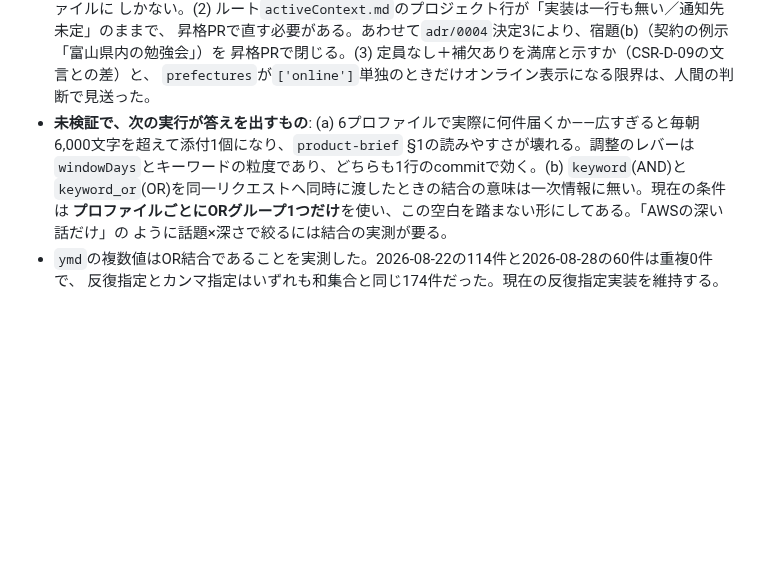
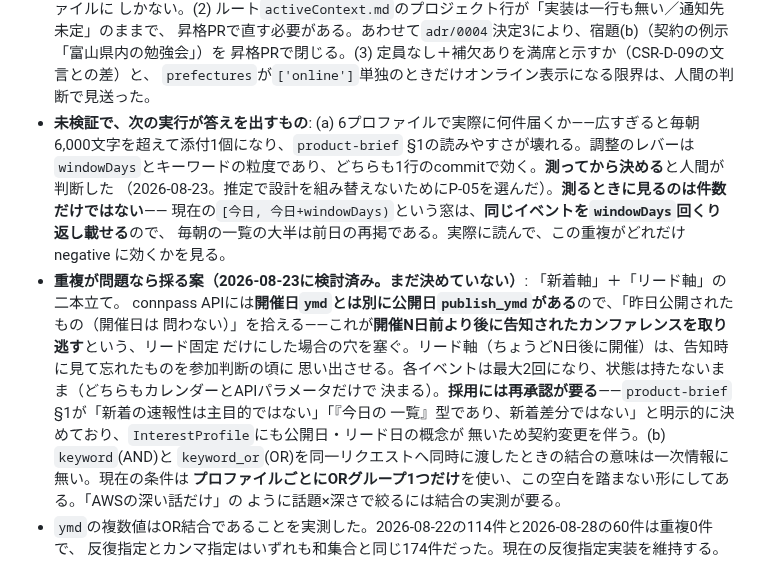
Before and after one commit to Vazial/ai-driven-dev-template, a Markdown page: projects/connpass-session-radar/activeContext.md, the part around the change. Drawn GitHub-style; blank space fills up the shorter version.

Commit message:
docs(connpass-session-radar): keep the two-axis window idea from evaporating
The volume question was settled as "measure a week first" (P-05), but the
reasoning behind the alternative should survive the decision. Record what to
watch for besides the count — the current window replays every event
windowDays times — and the shape that would fix it, including the fact that
connpass can filter by publish date, which is what closes the hole a
fixed-lead-only window would leave.

Co-Authored-By: Claude Opus 5 <noreply@anthropic.com>

```diff
--- a/projects/connpass-session-radar/activeContext.md
+++ b/projects/connpass-session-radar/activeContext.md
@@ -56,7 +56,18 @@ NormalizedEventへ足し（契約 v0.2.0-draft）、メタ行に`148人`とし
   `prefectures`が`['online']`単独のときだけオンライン表示になる限界は、人間の判断で見送った。
 - **未検証で、次の実行が答えを出すもの**: (a) 6プロファイルで実際に何件届くか——広すぎると毎朝
   6,000文字を超えて添付1個になり、`product-brief` §1の読みやすさが壊れる。調整のレバーは
-  `windowDays`とキーワードの粒度であり、どちらも1行のcommitで効く。(b) `keyword`(AND)と
+  `windowDays`とキーワードの粒度であり、どちらも1行のcommitで効く。**測ってから決める**と人間が判断した
+  （2026-08-23。推定で設計を組み替えないためにP-05を選んだ）。**測るときに見るのは件数だけではない**——
+  現在の`[今日, 今日+windowDays)`という窓は、**同じイベントを`windowDays`回くり返し載せる**ので、
+  毎朝の一覧の大半は前日の再掲である。実際に読んで、この重複がどれだけ negative に効くかを見る。
+- **重複が問題なら採る案（2026-08-23に検討済み。まだ決めていない）**: 「新着軸」＋「リード軸」の二本立て。
+  connpass APIには**開催日`ymd`とは別に公開日`publish_ymd`がある**ので、「昨日公開されたもの（開催日は
+  問わない）」を拾える——これが**開催N日前より後に告知されたカンファレンスを取り逃す**という、リード固定
+  だけにした場合の穴を塞ぐ。リード軸（ちょうどN日後に開催）は、告知時に見て忘れたものを参加判断の頃に
+  思い出させる。各イベントは最大2回になり、状態は持たないまま（どちらもカレンダーとAPIパラメータだけで
+  決まる）。**採用には再承認が要る**——`product-brief` §1が「新着の速報性は主目的ではない」「『今日の
+  一覧』型であり、新着差分ではない」と明示的に決めており、`InterestProfile`にも公開日・リード日の概念が
+  無いため契約変更を伴う。(b) `keyword`(AND)と
   `keyword_or`(OR)を同一リクエストへ同時に渡したときの結合の意味は一次情報に無い。現在の条件は
   **プロファイルごとにORグループ1つだけ**を使い、この空白を踏まない形にしてある。「AWSの深い話だけ」の
   ように話題×深さで絞るには結合の実測が要る。
```
